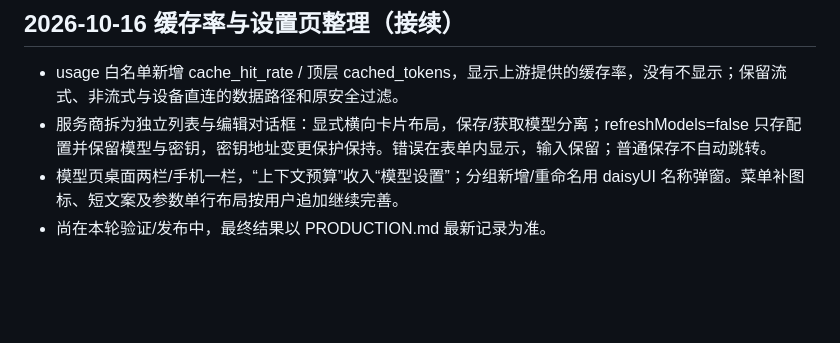
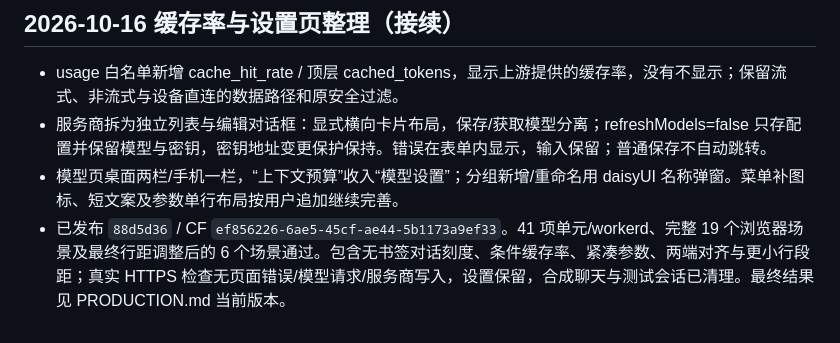
Before and after one commit to ccawmiku/workers-chat, a Markdown page: docs/PROGRESS.md, the part around the change. Drawn GitHub-style; blank space fills up the shorter version.

```diff
--- a/docs/PROGRESS.md
+++ b/docs/PROGRESS.md
@@ -107,4 +107,4 @@
 - usage 白名单新增 cache_hit_rate / 顶层 cached_tokens，显示上游提供的缓存率，没有不显示；保留流式、非流式与设备直连的数据路径和原安全过滤。
 - 服务商拆为独立列表与编辑对话框：显式横向卡片布局，保存/获取模型分离；refreshModels=false 只存配置并保留模型与密钥，密钥地址变更保护保持。错误在表单内显示，输入保留；普通保存不自动跳转。
 - 模型页桌面两栏/手机一栏，“上下文预算”收入“模型设置”；分组新增/重命名用 daisyUI 名称弹窗。菜单补图标、短文案及参数单行布局按用户追加继续完善。
-- 尚在本轮验证/发布中，最终结果以 PRODUCTION.md 最新记录为准。
+- 已发布 `88d5d36` / CF `ef856226-6ae5-45cf-ae44-5b1173a9ef33`。41 项单元/workerd、完整 19 个浏览器场景及最终行距调整后的 6 个场景通过。包含无书签对话刻度、条件缓存率、紧凑参数、两端对齐与更小行段距；真实 HTTPS 检查无页面错误/模型请求/服务商写入，设置保留，合成聊天与测试会话已清理。最终结果见 PRODUCTION.md 当前版本。
```
Also changed, not shown: docs/ACTIVE-IMPLEMENTATION.md (+3 -1 lines), docs/PRODUCTION.md (+12 -1 lines).
